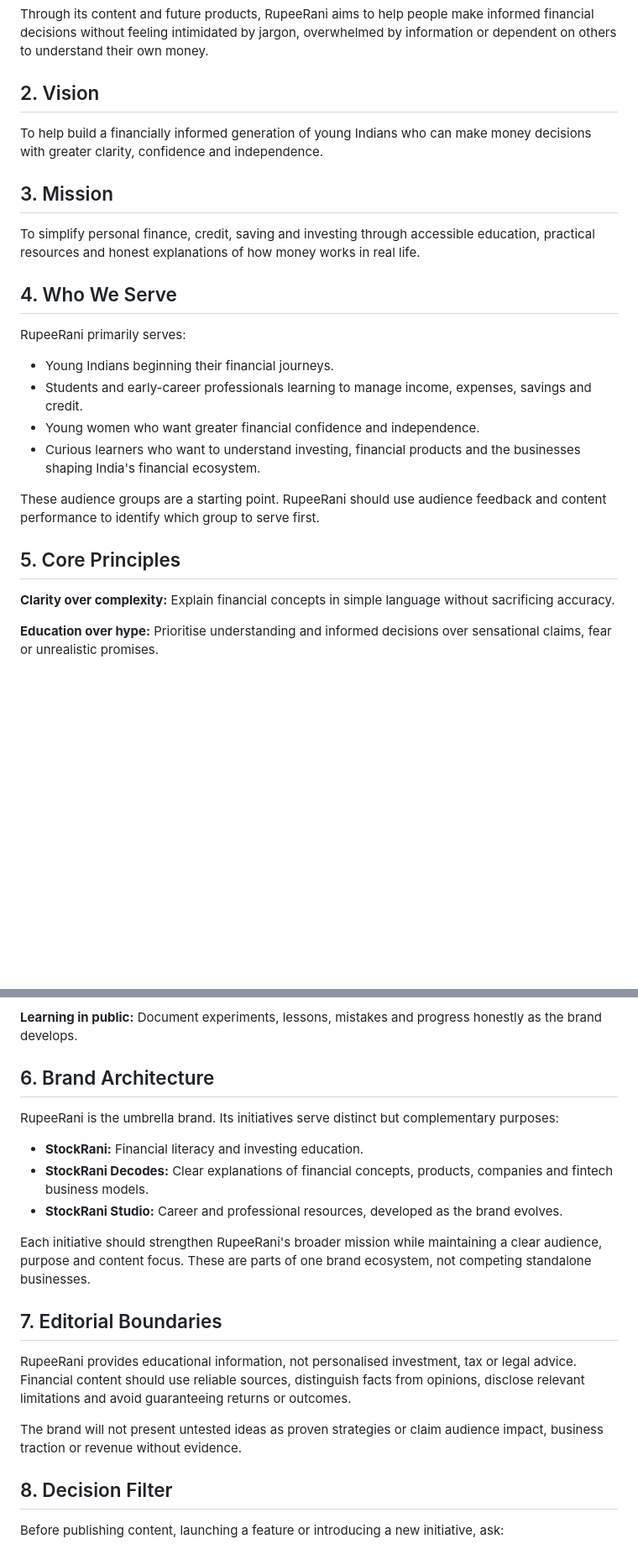
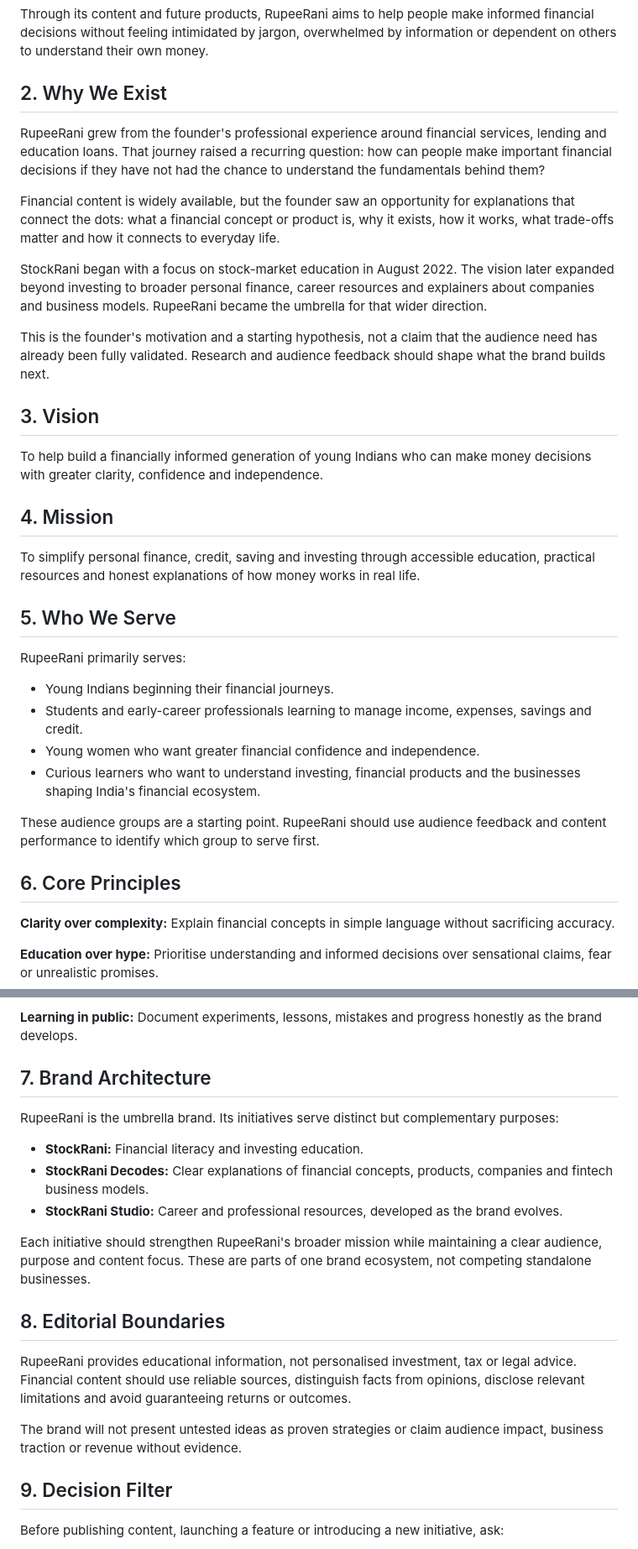
Before and after one commit to praj-debug/Rupeerani, a Markdown page: 02-brand-foundation/README.md, 2 parts joined by grey strips. Shown at 84% size. Drawn GitHub-style; blank space fills up the shorter version.

Commit message:
Add founder motivation to brand foundation

```diff
--- a/02-brand-foundation/README.md
+++ b/02-brand-foundation/README.md
@@ -6,15 +6,25 @@ RupeeRani exists to make financial knowledge more accessible, practical and unde
 
 Through its content and future products, RupeeRani aims to help people make informed financial decisions without feeling intimidated by jargon, overwhelmed by information or dependent on others to understand their own money.
 
-## 2. Vision
+## 2. Why We Exist
+
+RupeeRani grew from the founder's professional experience around financial services, lending and education loans. That journey raised a recurring question: how can people make important financial decisions if they have not had the chance to understand the fundamentals behind them?
+
+Financial content is widely available, but the founder saw an opportunity for explanations that connect the dots: what a financial concept or product is, why it exists, how it works, what trade-offs matter and how it connects to everyday life.
+
+StockRani began with a focus on stock-market education in August 2022. The vision later expanded beyond investing to broader personal finance, career resources and explainers about companies and business models. RupeeRani became the umbrella for that wider direction.
+
+This is the founder's motivation and a starting hypothesis, not a claim that the audience need has already been fully validated. Research and audience feedback should shape what the brand builds next.
+
+## 3. Vision
 
 To help build a financially informed generation of young Indians who can make money decisions with greater clarity, confidence and independence.
 
-## 3. Mission
+## 4. Mission
 
 To simplify personal finance, credit, saving and investing through accessible education, practical resources and honest explanations of how money works in real life.
 
-## 4. Who We Serve
+## 5. Who We Serve
 
 RupeeRani primarily serves:
 
@@ -25,7 +35,7 @@ RupeeRani primarily serves:
 
 These audience groups are a starting point. RupeeRani should use audience feedback and content performance to identify which group to serve first.
 
-## 5. Core Principles
+## 6. Core Principles
 
 **Clarity over complexity:** Explain financial concepts in simple language without sacrificing accuracy.
 
@@ -41,7 +51,7 @@ These audience groups are a starting point. RupeeRani should use audience feedba
 
 **Learning in public:** Document experiments, lessons, mistakes and progress honestly as the brand develops.
 
-## 6. Brand Architecture
+## 7. Brand Architecture
 
 RupeeRani is the umbrella brand. Its initiatives serve distinct but complementary purposes:
 
@@ -51,13 +61,13 @@ RupeeRani is the umbrella brand. Its initiatives serve distinct but complementar
 
 Each initiative should strengthen RupeeRani's broader mission while maintaining a clear audience, purpose and content focus. These are parts of one brand ecosystem, not competing standalone businesses.
 
-## 7. Editorial Boundaries
+## 8. Editorial Boundaries
 
 RupeeRani provides educational information, not personalised investment, tax or legal advice. Financial content should use reliable sources, distinguish facts from opinions, disclose relevant limitations and avoid guaranteeing returns or outcomes.
 
 The brand will not present untested ideas as proven strategies or claim audience impact, business traction or revenue without evidence.
 
-## 8. Decision Filter
+## 9. Decision Filter
 
 Before publishing content, launching a feature or introducing a new initiative, ask:
 
```
